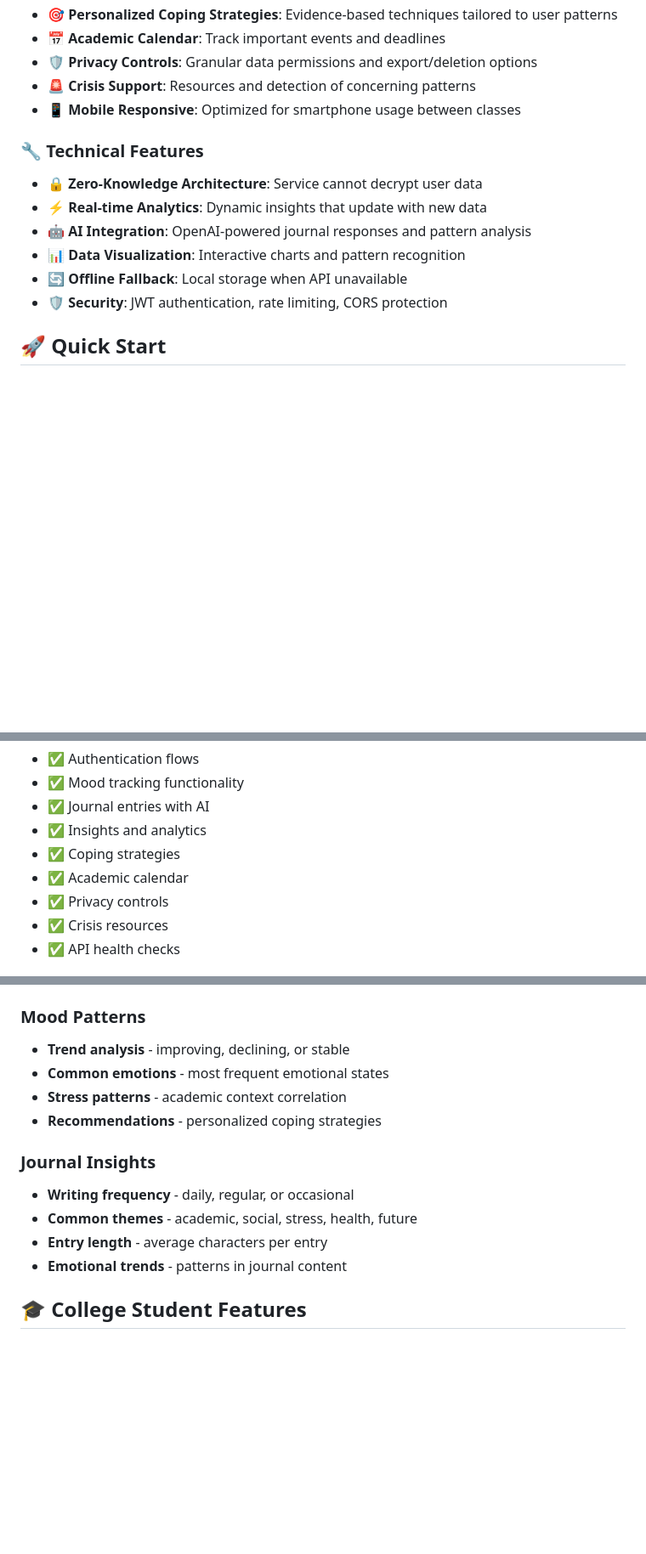
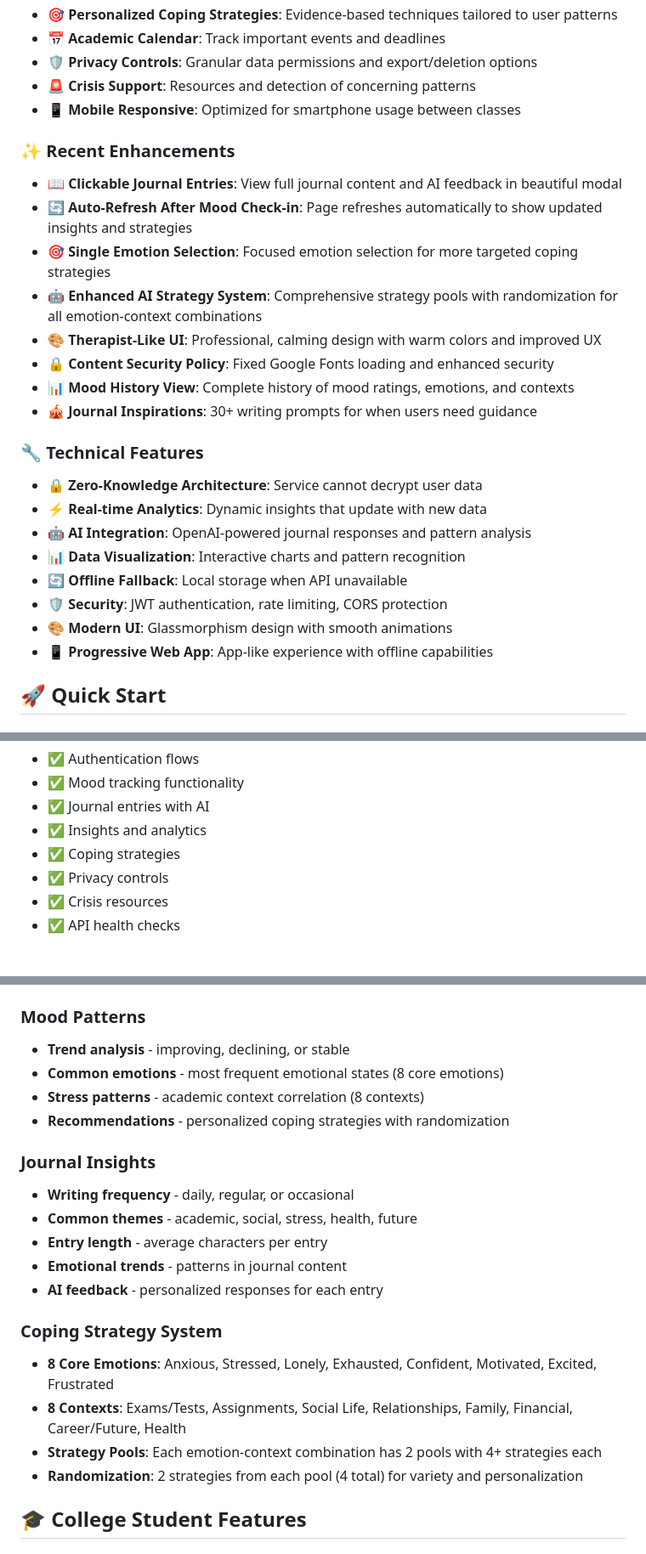
Before and after one commit to Yifu-S/mindpath, a Markdown page: README.md, 3 parts joined by grey strips. Shown at 85% size. Drawn GitHub-style; blank space fills up the shorter version.

```diff
--- a/README.md
+++ b/README.md
@@ -19,6 +19,17 @@ Empowering academic success through intelligent emotional support while maintain
 - **🚨 Crisis Support**: Resources and detection of concerning patterns
 - **📱 Mobile Responsive**: Optimized for smartphone usage between classes
 
+### ✨ Recent Enhancements
+
+- **📖 Clickable Journal Entries**: View full journal content and AI feedback in beautiful modal
+- **🔄 Auto-Refresh After Mood Check-in**: Page refreshes automatically to show updated insights and strategies
+- **🎯 Single Emotion Selection**: Focused emotion selection for more targeted coping strategies
+- **🤖 Enhanced AI Strategy System**: Comprehensive strategy pools with randomization for all emotion-context combinations
+- **🎨 Therapist-Like UI**: Professional, calming design with warm colors and improved UX
+- **🔒 Content Security Policy**: Fixed Google Fonts loading and enhanced security
+- **📊 Mood History View**: Complete history of mood ratings, emotions, and contexts
+- **🎪 Journal Inspirations**: 30+ writing prompts for when users need guidance
+
 ### 🔧 Technical Features
 
 - **🔒 Zero-Knowledge Architecture**: Service cannot decrypt user data
@@ -27,6 +38,8 @@ Empowering academic success through intelligent emotional support while maintain
 - **📊 Data Visualization**: Interactive charts and pattern recognition
 - **🔄 Offline Fallback**: Local storage when API unavailable
 - **🛡️ Security**: JWT authentication, rate limiting, CORS protection
+- **🎨 Modern UI**: Glassmorphism design with smooth animations
+- **📱 Progressive Web App**: App-like experience with offline capabilities
 
 ## 🚀 Quick Start
 
@@ -149,7 +158,6 @@ Tests cover:
 - ✅ Journal entries with AI
 - ✅ Insights and analytics
 - ✅ Coping strategies
-- ✅ Academic calendar
 - ✅ Privacy controls
 - ✅ Crisis resources
 - ✅ API health checks
@@ -243,9 +262,9 @@ NODE_ENV=production npm start
 ### Mood Patterns
 
 - **Trend analysis** - improving, declining, or stable
-- **Common emotions** - most frequent emotional states
-- **Stress patterns** - academic context correlation
-- **Recommendations** - personalized coping strategies
+- **Common emotions** - most frequent emotional states (8 core emotions)
+- **Stress patterns** - academic context correlation (8 contexts)
+- **Recommendations** - personalized coping strategies with randomization
 
 ### Journal Insights
 
@@ -253,6 +272,14 @@ NODE_ENV=production npm start
 - **Common themes** - academic, social, stress, health, future
 - **Entry length** - average characters per entry
 - **Emotional trends** - patterns in journal content
+- **AI feedback** - personalized responses for each entry
+
+### Coping Strategy System
+
+- **8 Core Emotions**: Anxious, Stressed, Lonely, Exhausted, Confident, Motivated, Excited, Frustrated
+- **8 Contexts**: Exams/Tests, Assignments, Social Life, Relationships, Family, Financial, Career/Future, Health
+- **Strategy Pools**: Each emotion-context combination has 2 pools with 4+ strategies each
+- **Randomization**: 2 strategies from each pool (4 total) for variety and personalization
 
 ## 🎓 College Student Features
 
```
Also changed, not shown: other parts of README.md (+28 -10 lines).
